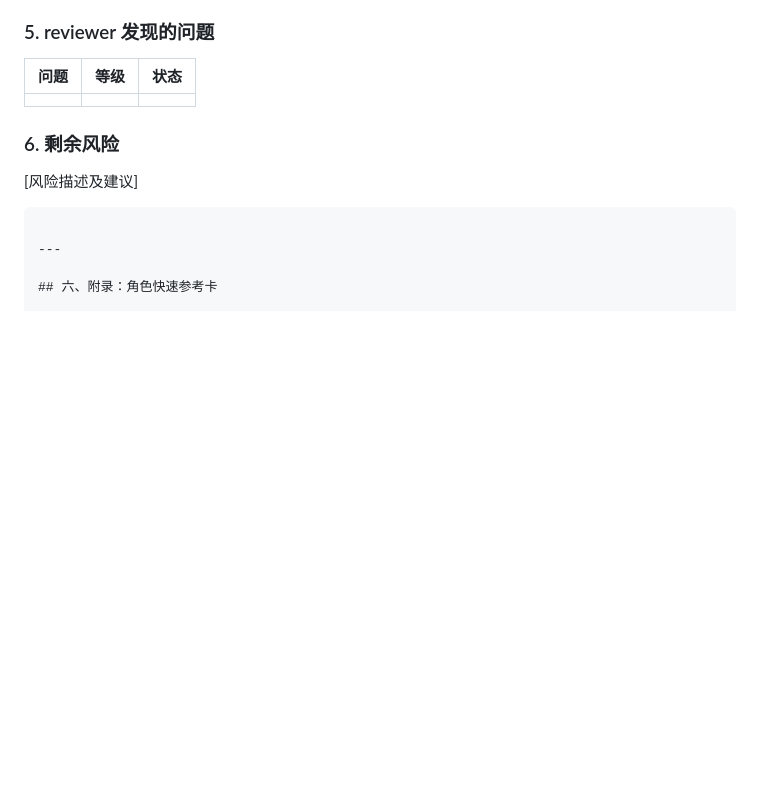
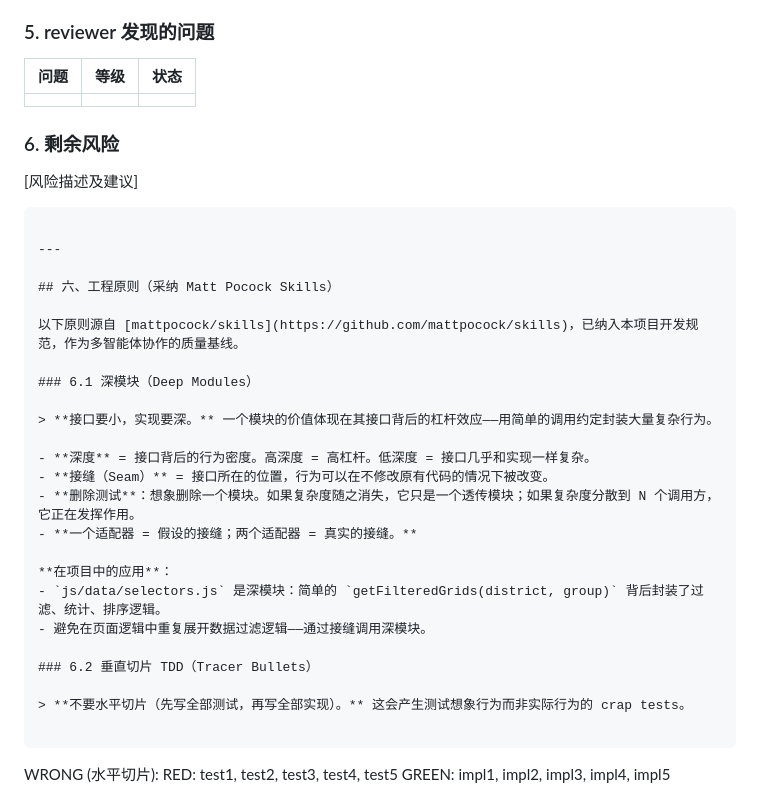
Before and after one commit to kennyqq/srcon, a Markdown page: AGENTS.md, the part around one of its changes. Rendered like a GitHub page; blank space fills up the shorter version.

````diff
--- a/AGENTS.md
+++ b/AGENTS.md
@@ -316,4 +316,29 @@ input/
 
 ---
 
-## 六、附录：角色快速参考卡
+## 六、工程原则（采纳 Matt Pocock Skills）
+
+以下原则源自 [mattpocock/skills](https://github.com/mattpocock/skills)，已纳入本项目开发规范，作为多智能体协作的质量基线。
+
+### 6.1 深模块（Deep Modules）
+
+> **接口要小，实现要深。** 一个模块的价值体现在其接口背后的杠杆效应——用简单的调用约定封装大量复杂行为。
+
+- **深度** = 接口背后的行为密度。高深度 = 高杠杆。低深度 = 接口几乎和实现一样复杂。
+- **接缝（Seam）** = 接口所在的位置，行为可以在不修改原有代码的情况下被改变。
+- **删除测试**：想象删除一个模块。如果复杂度随之消失，它只是一个透传模块；如果复杂度分散到 N 个调用方，它正在发挥作用。
+- **一个适配器 = 假设的接缝；两个适配器 = 真实的接缝。**
+
+**在项目中的应用**：
+- `js/data/selectors.js` 是深模块：简单的 `getFilteredGrids(district, group)` 背后封装了过滤、统计、排序逻辑。
+- 避免在页面逻辑中重复展开数据过滤逻辑——通过接缝调用深模块。
+
+### 6.2 垂直切片 TDD（Tracer Bullets）
+
+> **不要水平切片（先写全部测试，再写全部实现）。** 这会产生测试想象行为而非实际行为的 crap tests。
+
+```
+WRONG (水平切片):
+  RED:   test1, test2, test3, test4, test5
+  GREEN: impl1, impl2, impl3, impl4, impl5
+
````
Also changed, not shown: other parts of AGENTS.md (+85 -0 lines).
